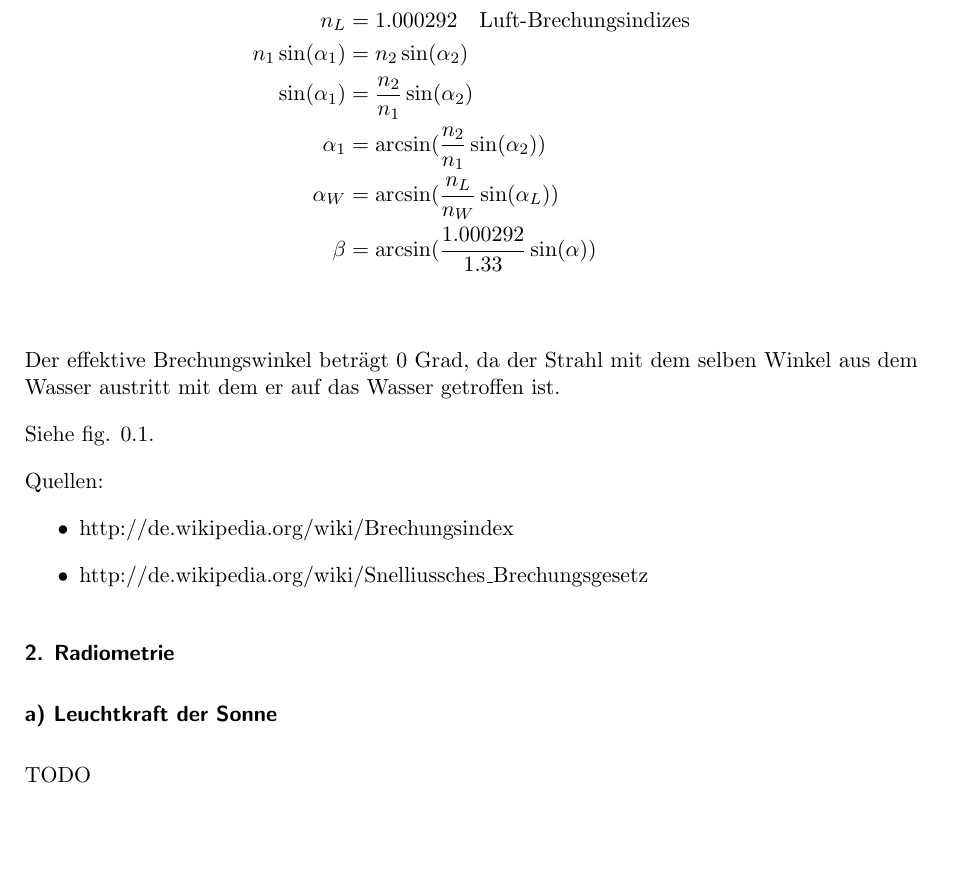
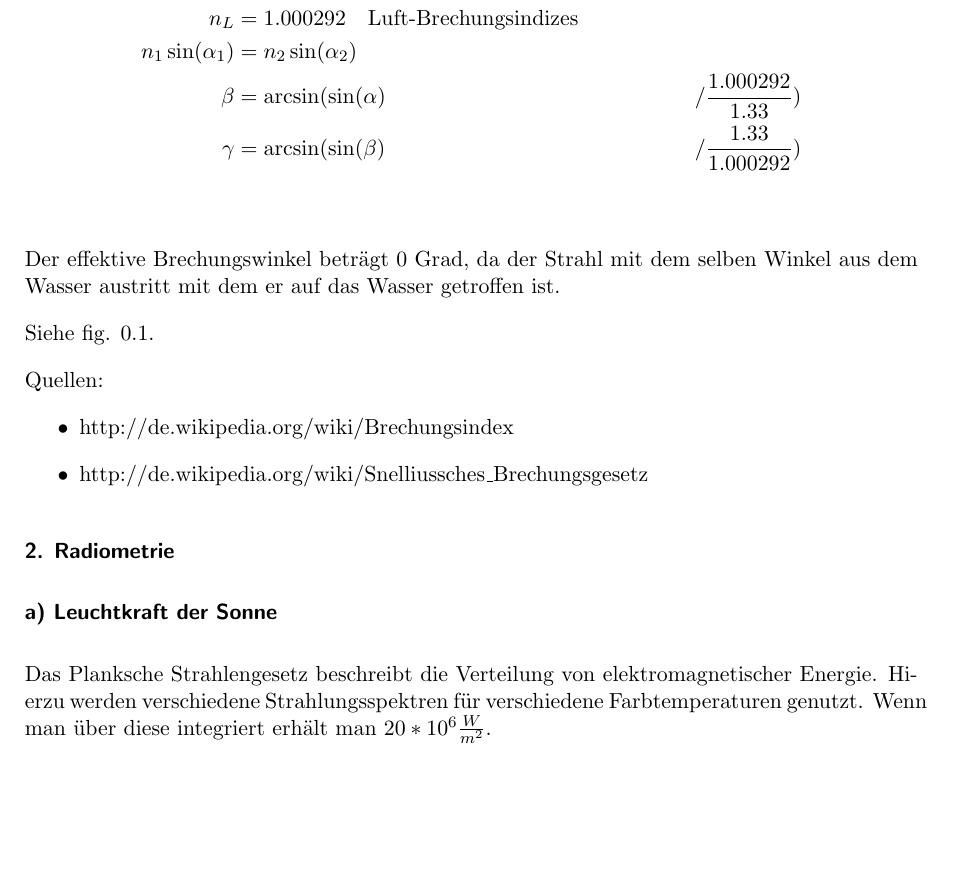
Before and after one commit to hoijui/CG1, a LaTeX document (ex05/doc/doc.tex): part of page 1 of 4, cut so that both start at the same text. Compiled offline with pdfLaTeX.

Commit message:
updated theory, please check
pls check if the document compiles correctly

```diff
--- a/ex05/doc/doc.tex
+++ b/ex05/doc/doc.tex
@@ -62,10 +62,10 @@
 n_W &= 1.33 \quad \text{Wasser-Brechungsindizes} \\
 n_L &= 1.000292 \quad \text{Luft-Brechungsindizes} \\
 n_1 \sin(\alpha_1) &= n_2 \sin(\alpha_2) \\
-\sin(\alpha_1) &= \frac{n_2}{n_1} \sin(\alpha_2) \\
-\alpha_1 &= \arcsin(\frac{n_2}{n_1} \sin(\alpha_2)) \\
-\alpha_W &= \arcsin(\frac{n_L}{n_W} \sin(\alpha_L)) \\
-\beta &= \arcsin(\frac{1.000292}{1.33} \sin(\alpha)) \\
+%\sin(\alpha_1) &= \frac{n_2}{n_1} \sin(\alpha_2) \\
+%\alpha_W &= \arcsin( \sin(\alpha_L) &/ \frac{n_L}{n_W}) \\
+\beta &= \arcsin(\sin(\alpha) &/ \frac{1.000292}{1.33}) \\
+\gamma &= \arcsin(\sin(\beta) &/ \frac{1.33}{1.000292}) \\
 \end{align*}
 
 Der effektive Brechungswinkel beträgt 0 Grad, da der Strahl mit dem selben Winkel aus dem Wasser austritt mit dem er auf das Wasser getroffen ist.
@@ -89,7 +89,7 @@ Quellen:
 % Begründen Sie Ihre Antwort.
 % (0.5 Punkte)
 
-TODO
+Das Planksche Strahlengesetz beschreibt die Verteilung von elektromagnetischer Energie. Hierzu werden verschiedene Strahlungsspektren für verschiedene Farbtemperaturen genutzt. Wenn man über diese integriert erhält man $20 * 10^6 \frac {W}{m^2}$.
 
 \subsubsection*{a) Lichtenergie in Berlin}
 % Wie viel Lichtenergie fällt auch eine 1m^2 große Fläche in Berlin in 1 min. am 21. Juni um 12:00 Mittags?
```
Also changed, not shown: ex05/doc/doc.tex (4 more changed lines).
